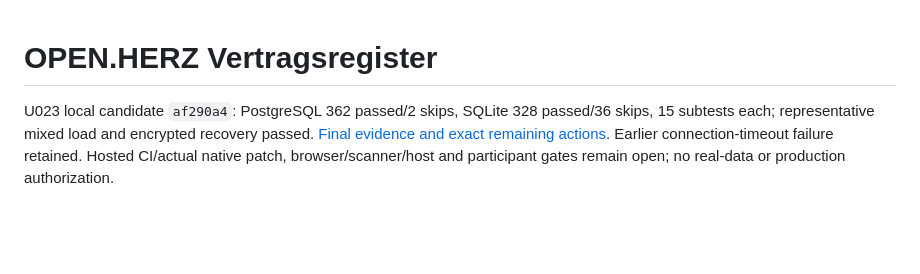
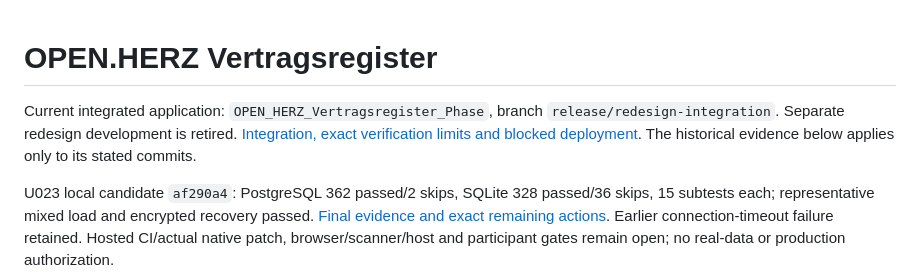
Before and after one commit to mignoncharly/kaemmerei, a Markdown page: README.md, the part around the change. Rendered like a GitHub page; blank space fills up the shorter version.

Commit message:
Establish canonical integrated workflow and document release gates

```diff
--- a/README.md
+++ b/README.md
@@ -1,4 +1,6 @@
 # OPEN.HERZ Vertragsregister
+
+Current integrated application: `OPEN_HERZ_Vertragsregister_Phase`, branch `release/redesign-integration`. Separate redesign development is retired. [Integration, exact verification limits and blocked deployment](docs/INTEGRATED_RELEASE.md). The historical evidence below applies only to its stated commits.
 
 U023 local candidate `af290a4`: PostgreSQL 362 passed/2 skips, SQLite 328 passed/36 skips, 15 subtests each; representative mixed load and encrypted recovery passed. [Final evidence and exact remaining actions](docs/U023_CANDIDATE_VERIFICATION.md). Earlier connection-timeout failure retained. Hosted CI/actual native patch, browser/scanner/host and participant gates remain open; no real-data or production authorization.
 
```
Also changed, not shown: HANDOFF.md (+2 -0 lines), docs/INTEGRATED_RELEASE.md (added, +177 -0 lines).
